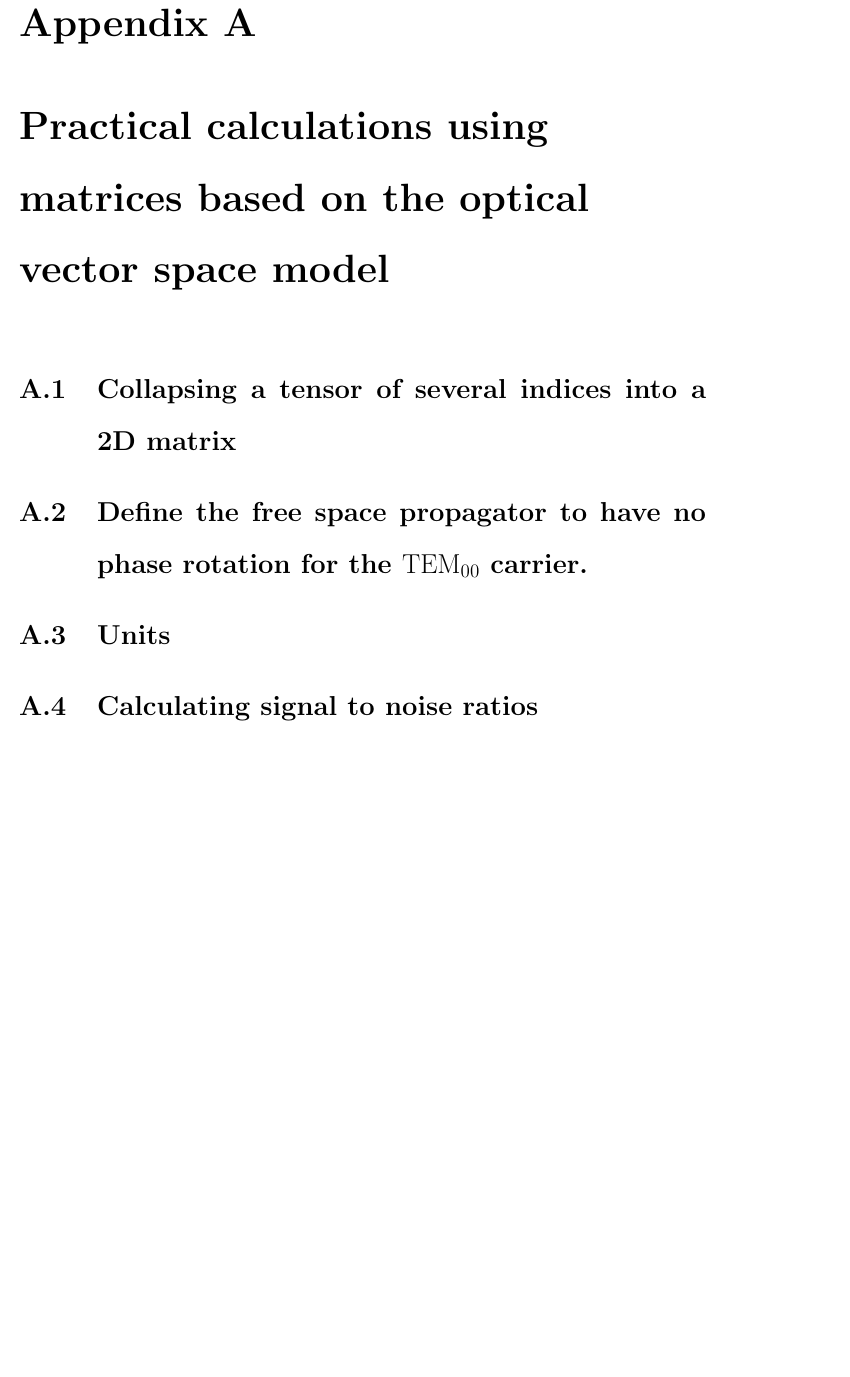
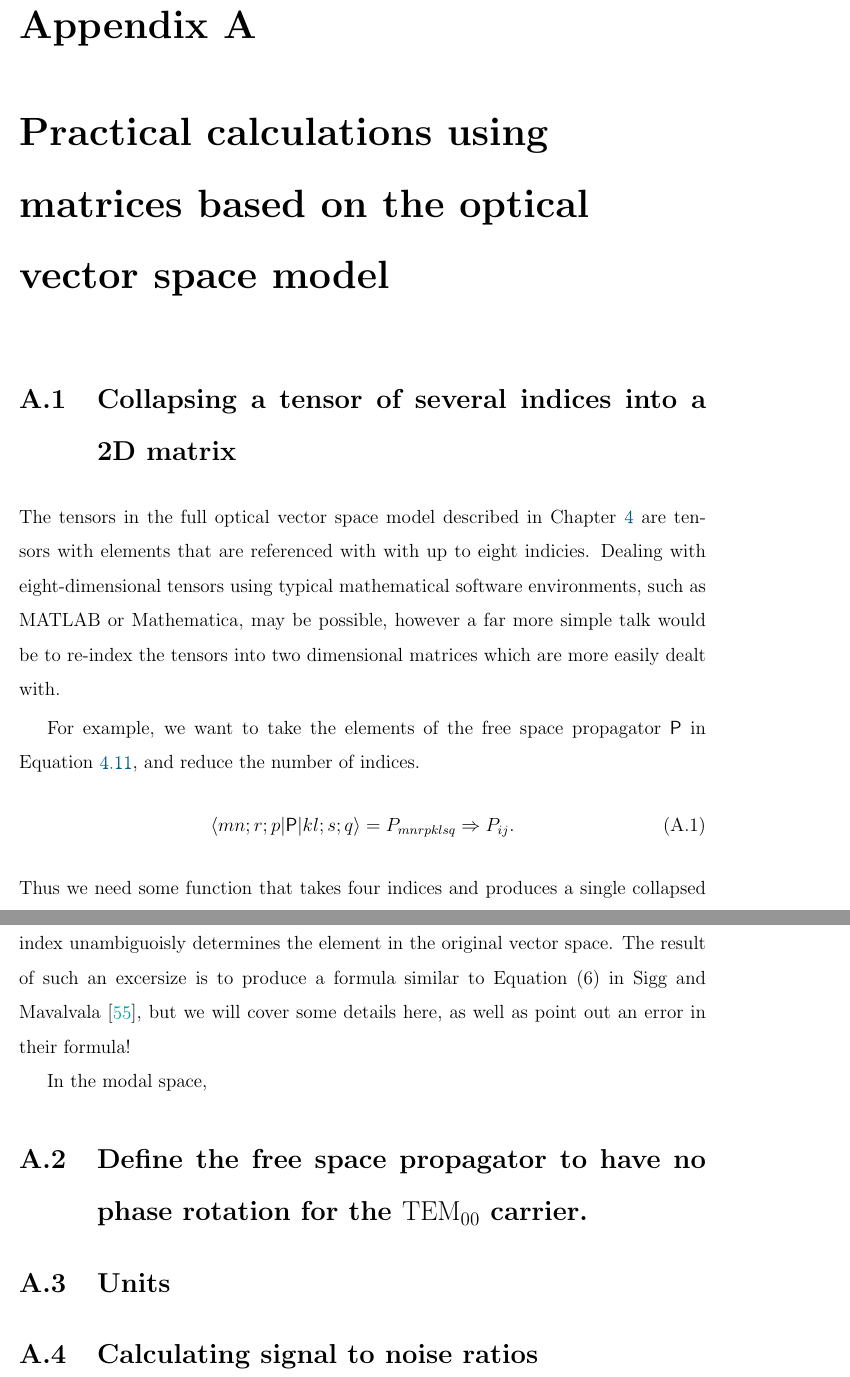
Before and after one commit to nicolassmith/thesis, a LaTeX thesis (main.tex, which reads ch-ap-matrices.tex): part of page 103 of 125 before the commit and two parts of pages 103 and 104 of 125 after it, the two joined at a grey line, cut so that both start at the same text, the shorter picture padded with empty space. Compiled offline with pdfLaTeX.

Commit message:
some appendix writing.

```diff
--- a/ch-ap-matrices.tex
+++ b/ch-ap-matrices.tex
@@ -1,6 +1,17 @@
 \chapter{Practical calculations using matrices based on the optical vector space model}
 
 \section{Collapsing a tensor of several indices into a 2D matrix}
+The tensors in the full optical vector space model described in Chapter \ref{ch:modalmodel} are tensors with elements that are referenced with with up to eight indicies. %NL%
+Dealing with eight-dimensional tensors using typical mathematical software environments, such as \mbox{MATLAB} or Mathematica, may be possible, however a far more simple talk would be to re-index the tensors into two dimensional matrices which are more easily dealt with.
+
+For example, we want to take the elements of the free space propagator $\oper{P}$ in Equation \ref{eq:Propagator}, and reduce the number of indices.
+\begin{equation}
+\matrixel{mn;r;p}{\oper{P}}{kl;s;q} = P_{mnrpklsq} \Rightarrow P_{ij}.
+\end{equation}
+Thus we need some function that takes four indices and produces a single collapsed index, and there must be a one-to-one mapping of $klsq$ to $i$ such that a given collapsed index unambiguoisly determines the element in the original vector space. %NL%
+The result of such an excersize is to produce a formula similar to Equation (6) in \citet{Sigg:00}, but we will cover some details here, as well as point out an error in their formula!
+
+In the modal space,
 
 % explain equation (6) in dynamical response. I believe there is a missing factor of 2 on a(r)
 
```
Also changed, not shown: ch-ap-matrices.tex (2 more changed lines).
